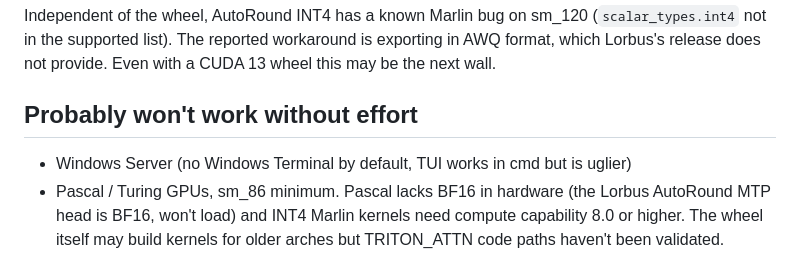
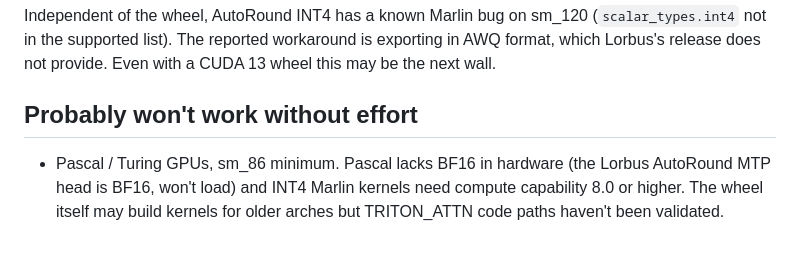
Before and after one commit to nikolatesla20/qwen3.6-windows-server, a Markdown page: docs/HARDWARE.md, the part around the change. Rendered like a GitHub page.

Commit message:
Remove Windows Server caveat from HARDWARE.md; the launcher ships its own portable Windows Terminal

```diff
--- a/docs/HARDWARE.md
+++ b/docs/HARDWARE.md
@@ -45,7 +45,6 @@ provide. Even with a CUDA 13 wheel this may be the next wall.
 
 ## Probably won't work without effort
 
-- Windows Server (no Windows Terminal by default, TUI works in cmd but is uglier)
 - Pascal / Turing GPUs, sm_86 minimum. Pascal lacks BF16 in hardware
   (the Lorbus AutoRound MTP head is BF16, won't load) and INT4 Marlin
   kernels need compute capability 8.0 or higher. The wheel itself
```
